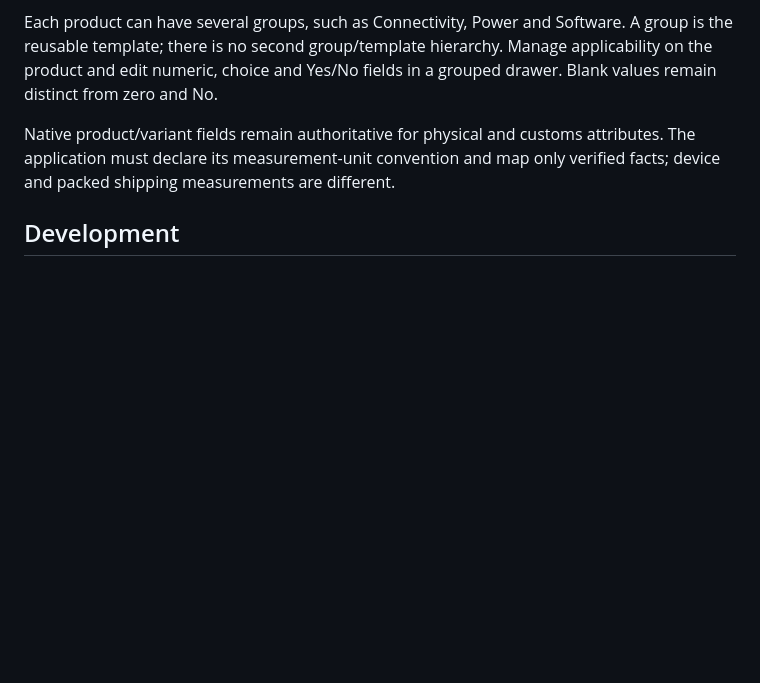
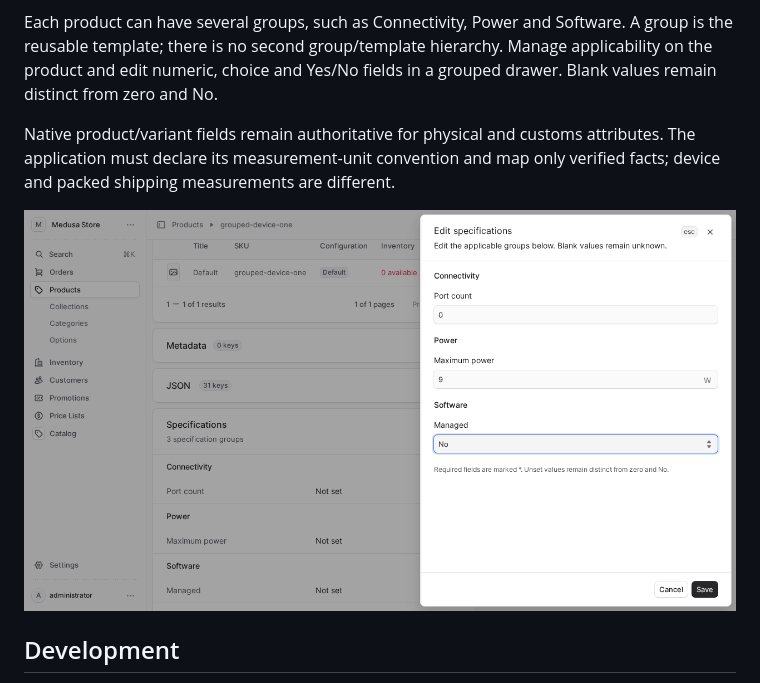
Before and after one commit to abhi1693/medusa-product-attributes, a Markdown page: README.md, the part around the change. GitHub-like rendering; pictures changed too: docs/assets/multiple-groups-editor.png (added); blank space fills up the shorter version.

Commit message:
test: prove reusable groups in native Admin

```diff
--- a/README.md
+++ b/README.md
@@ -35,6 +35,8 @@ Manage reusable schemas from **Settings → Specification groups**, including th
 Each product can have several groups, such as Connectivity, Power and Software. A group is the reusable template; there is no second group/template hierarchy. Manage applicability on the product and edit numeric, choice and Yes/No fields in a grouped drawer. Blank values remain distinct from zero and No.
 
 Native product/variant fields remain authoritative for physical and customs attributes. The application must declare its measurement-unit convention and map only verified facts; device and packed shipping measurements are different.
+
+![Native Admin editor with reusable Connectivity, Power and Software groups](docs/assets/multiple-groups-editor.png)
 
 ## Development
 
```
Also changed, not shown: 2 other files.
